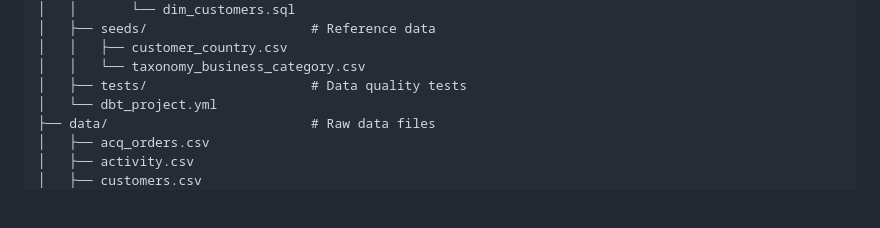
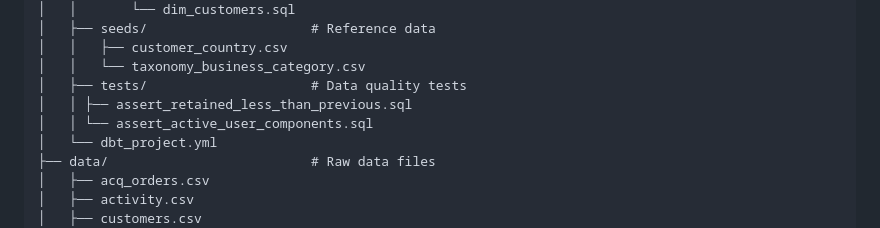
Before and after one commit to dvdwight/manual-ae, a Markdown page: README.md, the part around the change. Drawn GitHub-style; blank space fills up the shorter version.

```diff
--- a/README.md
+++ b/README.md
@@ -43,6 +43,8 @@ manual-ae/
 │   │   ├── customer_country.csv
 │   │   └── taxonomy_business_category.csv
 │   ├── tests/                     # Data quality tests
+│   │ ├── assert_retained_less_than_previous.sql
+│   │ └── assert_active_user_components.sql
 │   └── dbt_project.yml
 ├── data/                          # Raw data files
 │   ├── acq_orders.csv
```
